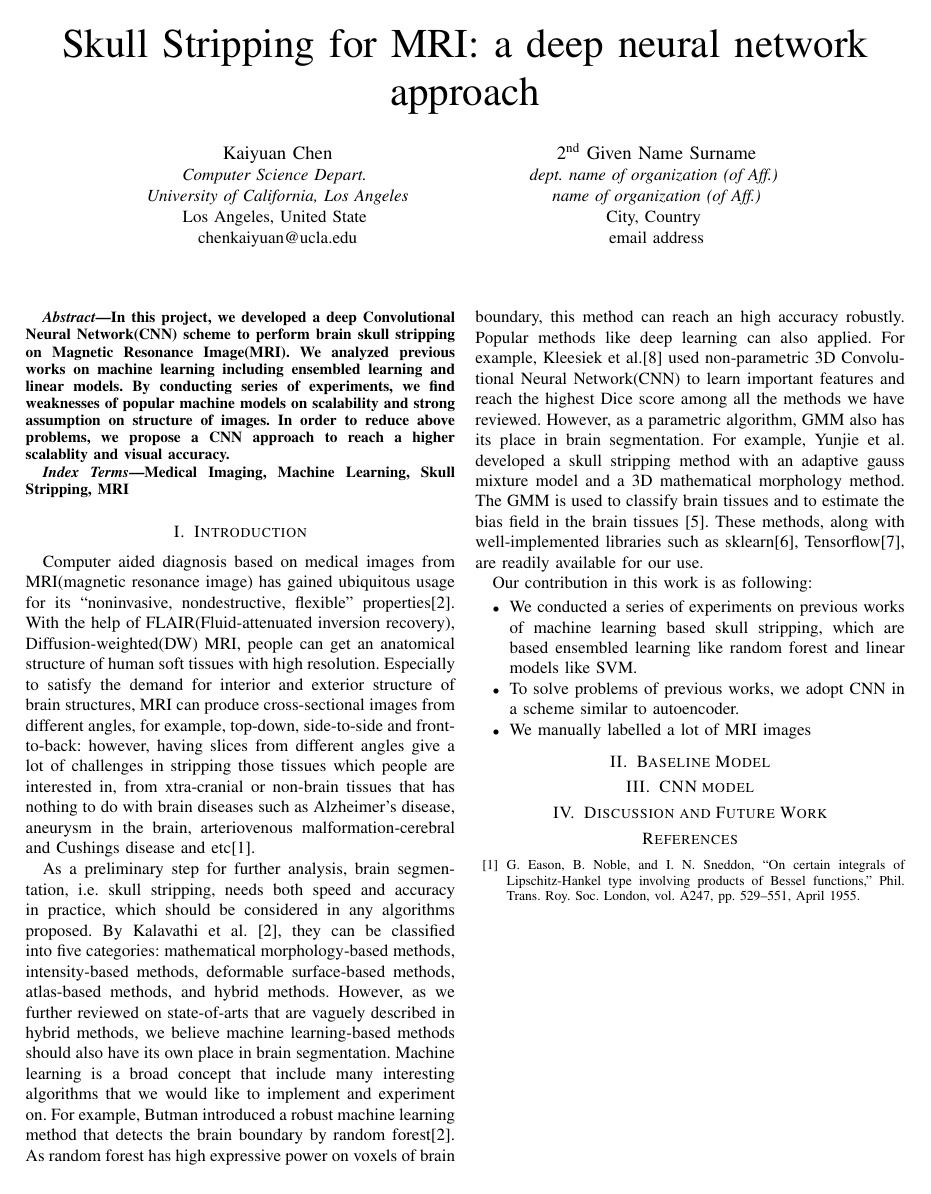
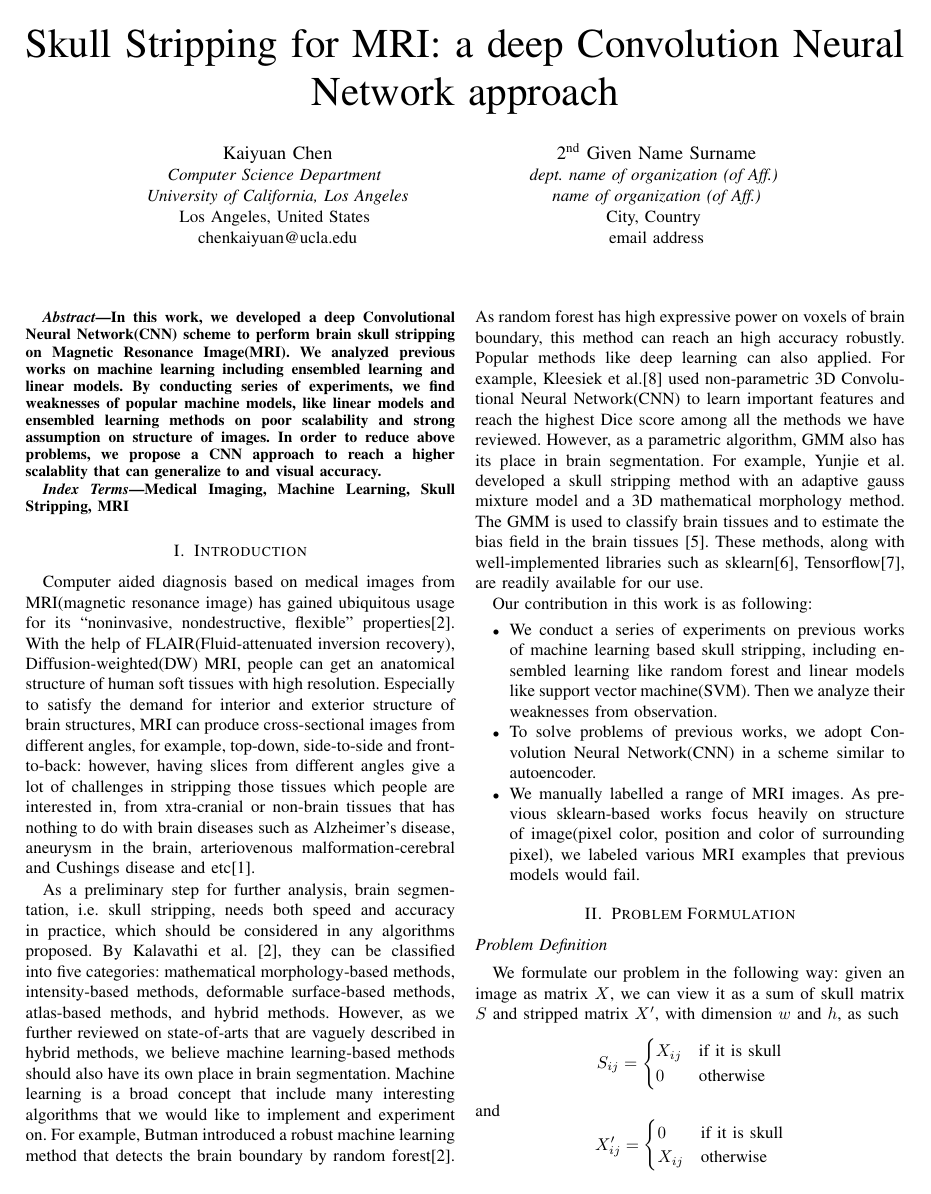
Before and after one commit to KeplerC/MRI-Skull-Stripping, a LaTeX paper (Report/conference_041818.tex): the whole page before the commit and page 1 of 2 after it. Compiled offline with pdfLaTeX; a missing font is replaced by an installed copy or a similar font; a LaTeX package or settings file that is missing is left out.

Commit message:
lzy to write

```diff
--- a/Report/conference_041818.tex
+++ b/Report/conference_041818.tex
@@ -7,16 +7,17 @@
 \usepackage{graphicx}
 \usepackage{textcomp}
 \usepackage{xcolor}
+\usepackage{mathtools}
 \def\BibTeX{{\rm B\kern-.05em{\sc i\kern-.025em b}\kern-.08em
     T\kern-.1667em\lower.7ex\hbox{E}\kern-.125emX}}
 \begin{document}
 
-\title{Skull Stripping for MRI: a deep neural network approach}
+\title{Skull Stripping for MRI: a deep Convolution Neural Network approach}
 
 \author{\IEEEauthorblockN{Kaiyuan Chen}
-\IEEEauthorblockA{\textit{Computer Science Depart.} \\
+\IEEEauthorblockA{\textit{Computer Science Department} \\
 \textit{University of California, Los Angeles}\\
-Los Angeles, United State \\
+Los Angeles, United States \\
 chenkaiyuan@ucla.edu}
 \and
 \IEEEauthorblockN{2\textsuperscript{nd} Given Name Surname}
@@ -29,7 +30,7 @@ email address}
 \maketitle
 
 \begin{abstract}
-In this project, we developed a deep Convolutional Neural Network(CNN) scheme to perform brain skull stripping on Magnetic Resonance Image(MRI). We analyzed previous works on machine learning including ensembled learning and linear models. By conducting series of experiments, we find weaknesses of popular machine models on scalability and strong assumption on structure of images. In order to reduce above problems, we propose a CNN approach to reach a higher scalablity and visual accuracy.
+In this work, we developed a deep Convolutional Neural Network(CNN) scheme to perform brain skull stripping on Magnetic Resonance Image(MRI). We analyzed previous works on machine learning including ensembled learning and linear models. By conducting series of experiments, we find weaknesses of popular machine models, like linear models and ensembled learning methods on poor scalability and strong assumption on structure of images. In order to reduce above problems, we propose a CNN approach to reach a higher scalablity that can generalize to and visual accuracy.
 
 \end{abstract}
 
@@ -44,7 +45,29 @@ As a preliminary step for further analysis, brain segmentation, i.e. skull strip
 
 Our contribution in this work is as following:
 \begin{itemize}
-\item We conducted a series of experiments on previous works of machine learning based skull stripping, which are based ensembled learning like random forest and linear models like SVM.
-\item To solve problems of previous works, we adopt CNN in a scheme similar to autoencoder.
-\item We manually labelled a lot of MRI images
+\item We conduct a series of experiments on previous works of machine learning based skull stripping, including ensembled learning like random forest and linear models like support vector machine(SVM). Then we analyze their weaknesses from observation.
+\item To solve problems of previous works, we adopt Convolution Neural Network(CNN) in a scheme similar to autoencoder.
+\item We manually labelled a range of MRI images. As previous sklearn-based works focus heavily on structure of image(pixel color, position and color of surrounding pixel), we labeled various MRI examples that previous models would fail.
 \end{itemize}
+
+\section{Problem Formulation}
+\subsection*{Problem Definition}
+We formulate our problem in the following way: given an image as matrix $X$, we can view it as a sum of skull matrix $S$ and stripped matrix $X'$, with dimension $w$ and $h$, as such
+\[
+S_{ij} =
+\begin{cases}
+X_{ij} &\text{if it is skull} \\
+0 &\text{otherwise}
+\end{cases}
+\]
+and
+\[
+X'_{ij} =
+\begin{cases}
+0 &\text{if it is skull} \\
+X_{ij} &\text{otherwise}
+\end{cases}
+\]
+and $X'_{ij}$ should be an output of our program. What we want is to optimize the following objective:
+\[
+J(X') = \alpha{|X_{ij} -X'_{ij}|_2} + |S_{ij} - X'_{ij}|_2
```
Also changed, not shown: Report/IEEEtran_HOWTO.pdf (deleted), Report/conference_041818.pdf, Report/feature_comparison.png (added), Report/final.png (added), Report/ori.png (added), Report/conference_041818.tex (18 more changed lines), 3 other files.
